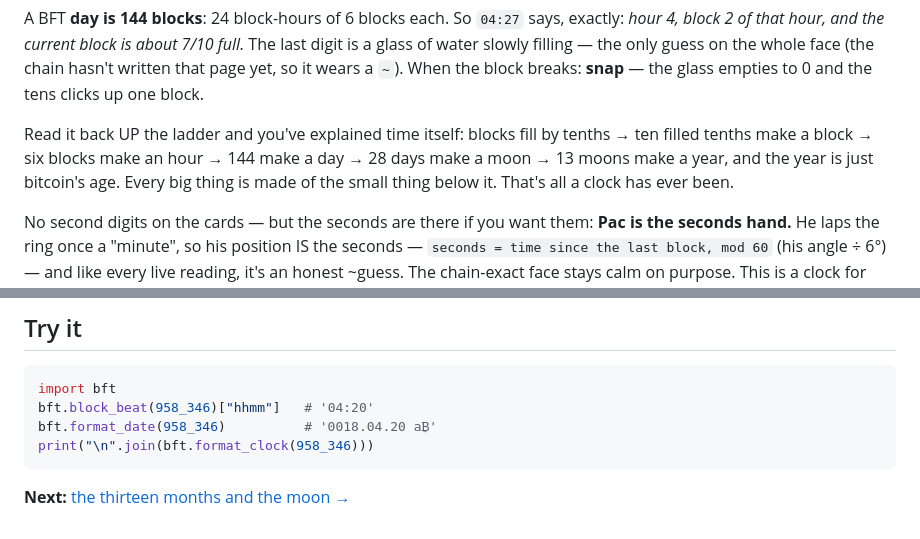
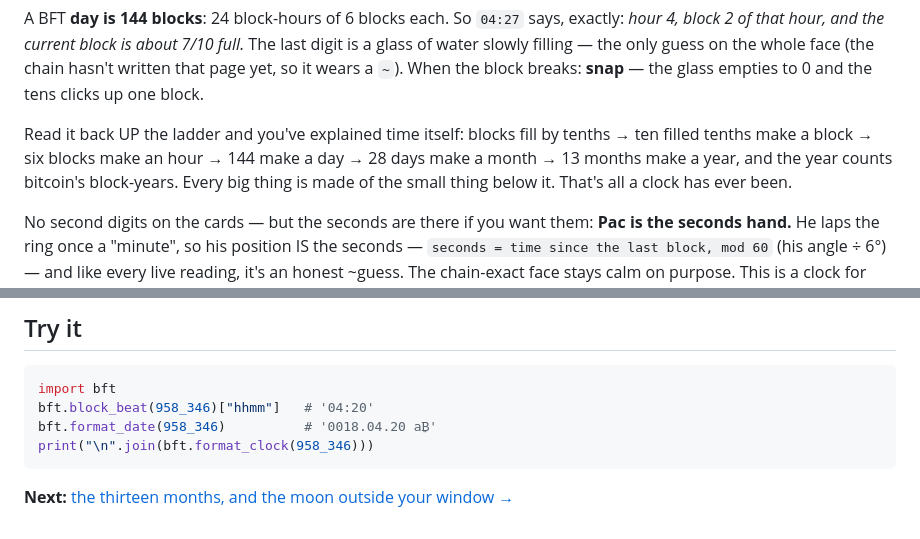
Before and after one commit to PacsArcade/bitcoin-federated-time, a Markdown page: guides/1-a-clock-made-of-blocks.md, 2 parts joined by grey strips. Drawn GitHub-style.

Commit message:
guides/1: the ladder — months not moons, block-years not age
Matches the corrected pupil-clock-grid.md wording. Updated the "Next" link
text to the guide 2 retitle landing in the next commit.

Co-Authored-By: Claude Fable 5.1 <noreply@anthropic.com>

````diff
--- a/guides/1-a-clock-made-of-blocks.md
+++ b/guides/1-a-clock-made-of-blocks.md
@@ -39,9 +39,9 @@ so it wears a `~`). When the block breaks: **snap** — the glass empties to 0 a
 up one block.
 
 Read it back UP the ladder and you've explained time itself: blocks fill by tenths → ten filled
-tenths make a block → six blocks make an hour → 144 make a day → 28 days make a moon → 13 moons
-make a year, and the year is just bitcoin's age. Every big thing is made of the small thing
-below it. That's all a clock has ever been.
+tenths make a block → six blocks make an hour → 144 make a day → 28 days make a month → 13
+months make a year, and the year counts bitcoin's block-years. Every big thing is made of the
+small thing below it. That's all a clock has ever been.
 
 No second digits on the cards — but the seconds are there if you want them: **Pac is the
 seconds hand.** He laps the ring once a "minute", so his position IS the seconds —
@@ -66,4 +66,4 @@ bft.format_date(958_346)          # '0018.04.20 a₿'
 print("\n".join(bft.format_clock(958_346)))
 ```
 
-**Next:** [the thirteen months and the moon →](2-the-months-and-the-moon.md)
+**Next:** [the thirteen months, and the moon outside your window →](2-the-months-and-the-moon.md)
````
